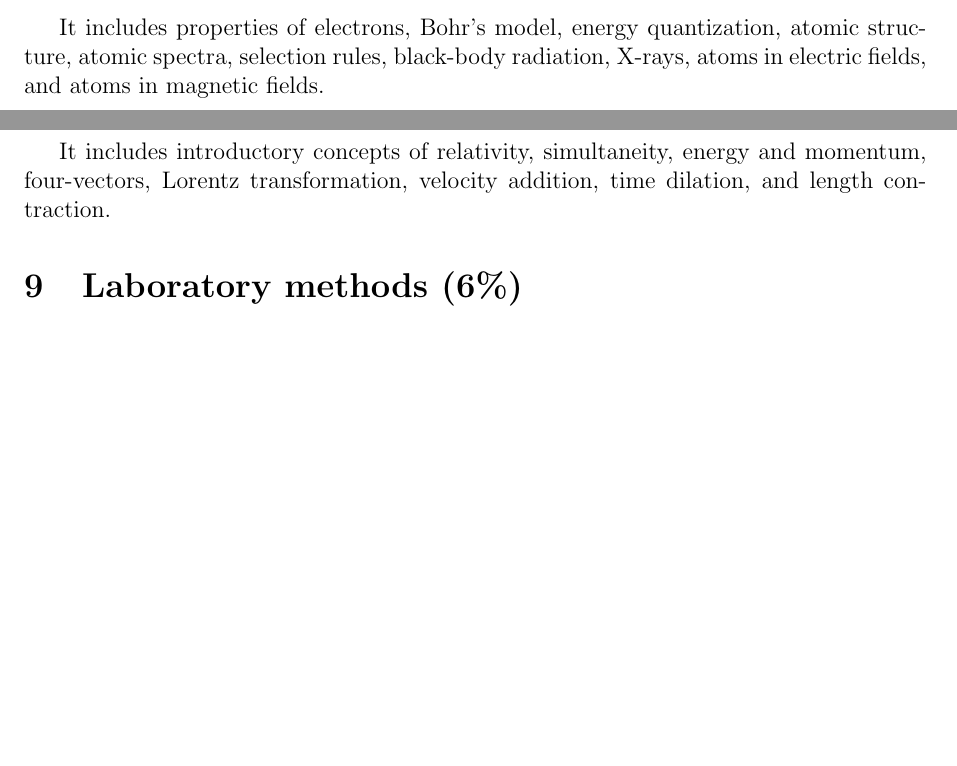
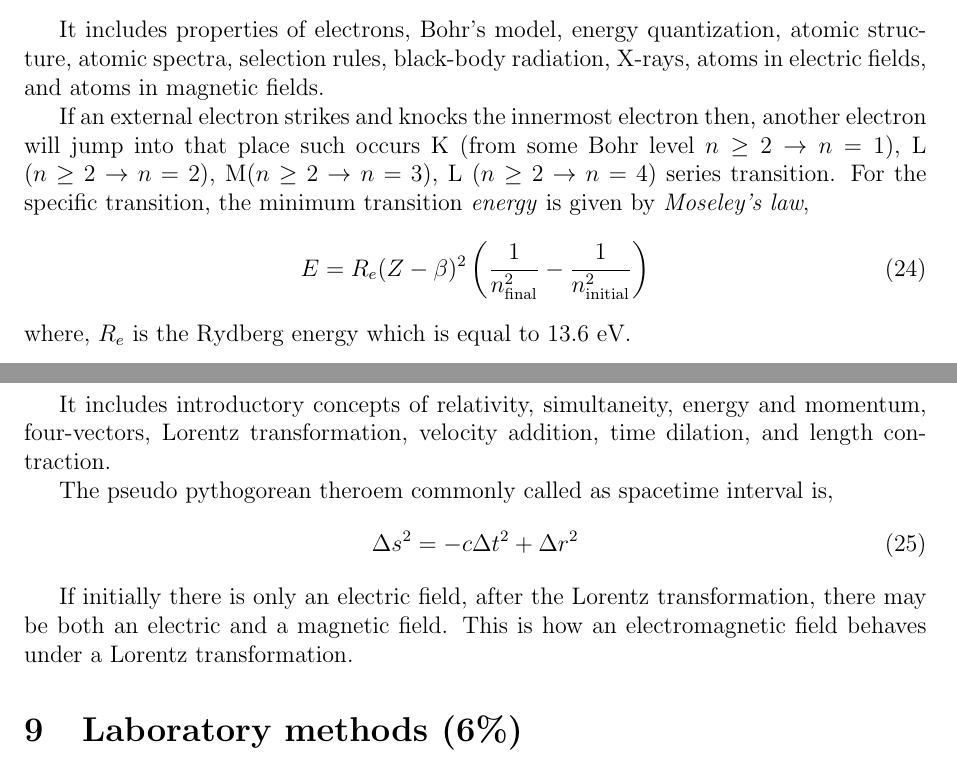
Before and after one commit to Damicristi/pgre, a LaTeX document (pgre-notes-damodar.tex, which reads contents/AtomicPhysics/AtomicPhysics.tex, contents/SpecialRelativity/SpecialRelativity.tex): two parts of pages 13 and 14 of 14, joined at a grey line, cut so that both start at the same text, the shorter picture padded with empty space. Compiled offline with pdfLaTeX.

Commit message:
Added some formulae for note

```diff
--- a/contents/AtomicPhysics/AtomicPhysics.tex
+++ b/contents/AtomicPhysics/AtomicPhysics.tex
@@ -4,6 +4,10 @@
 \section{Atomic Physics (10\%)}
 
 It includes properties of electrons, Bohr's model, energy quantization, atomic structure, atomic spectra, selection rules, black-body radiation, X-rays, atoms in electric fields, and atoms in magnetic fields.
+%%%%%%%%%%%%%%%%%%%%%%%%%%%%%%%%%%%%%%%%%%%%%%%%%%%%%%%%%%%%%%%%%%%%%%%%%%%%%%
 
-
-%%%%%%%%%%%%%%%%%%%%%%%%%%%%%%%%%%%%%%%%%%%%%%%%%%%%%%%%%%%%%%%%%%%%%%%%%%%%%%
+If an external electron strikes and knocks the innermost electron then, another electron will jump into that place such occurs K (from some Bohr level $n \geq 2 \to n = 1$), L ($n \geq 2 \to n = 2$), M($n \geq 2 \to n = 3$), L ($n \geq 2 \to n = 4$) series transition. For the specific transition, the minimum transition \emph{energy} is given by \emph{Moseley's law},
+\begin{align}
+E = R_{e} (Z - \beta)^{2} \left( \frac{1}{n_{\text{final}}^{2}} - \frac{1}{n_{\text{initial}}^{2}} \right)
+\end{align}
+where, $R_{e}$ is the Rydberg energy which is equal to 13.6 eV.
--- a/contents/SpecialRelativity/SpecialRelativity.tex
+++ b/contents/SpecialRelativity/SpecialRelativity.tex
@@ -6,3 +6,10 @@
 It includes introductory concepts of relativity, simultaneity, energy and momentum, four-vectors, Lorentz transformation, velocity addition, time dilation, and length contraction.
 
 %%%%%%%%%%%%%%%%%%%%%%%%%%%%%%%%%%%%%%%%%%%%%%%%%%%%%%%%%%%%%%%%%%%%%%%%%%%%%%
+
+The pseudo pythogorean theroem commonly called as spacetime interval is,
+\begin{align}
+\Delta s^{2} = -c\Delta t^{2} + \Delta r^{2}
+\end{align}
+
+If initially there is only an electric field, after the Lorentz transformation, there may be both an electric and a magnetic field. This is how an electromagnetic field behaves under a Lorentz transformation.
```
Also changed, not shown: contents/Electromagnetism/Electromagnetism.tex (+2 -0 lines), pgre-notes-damodar.pdf, 4 other files.
